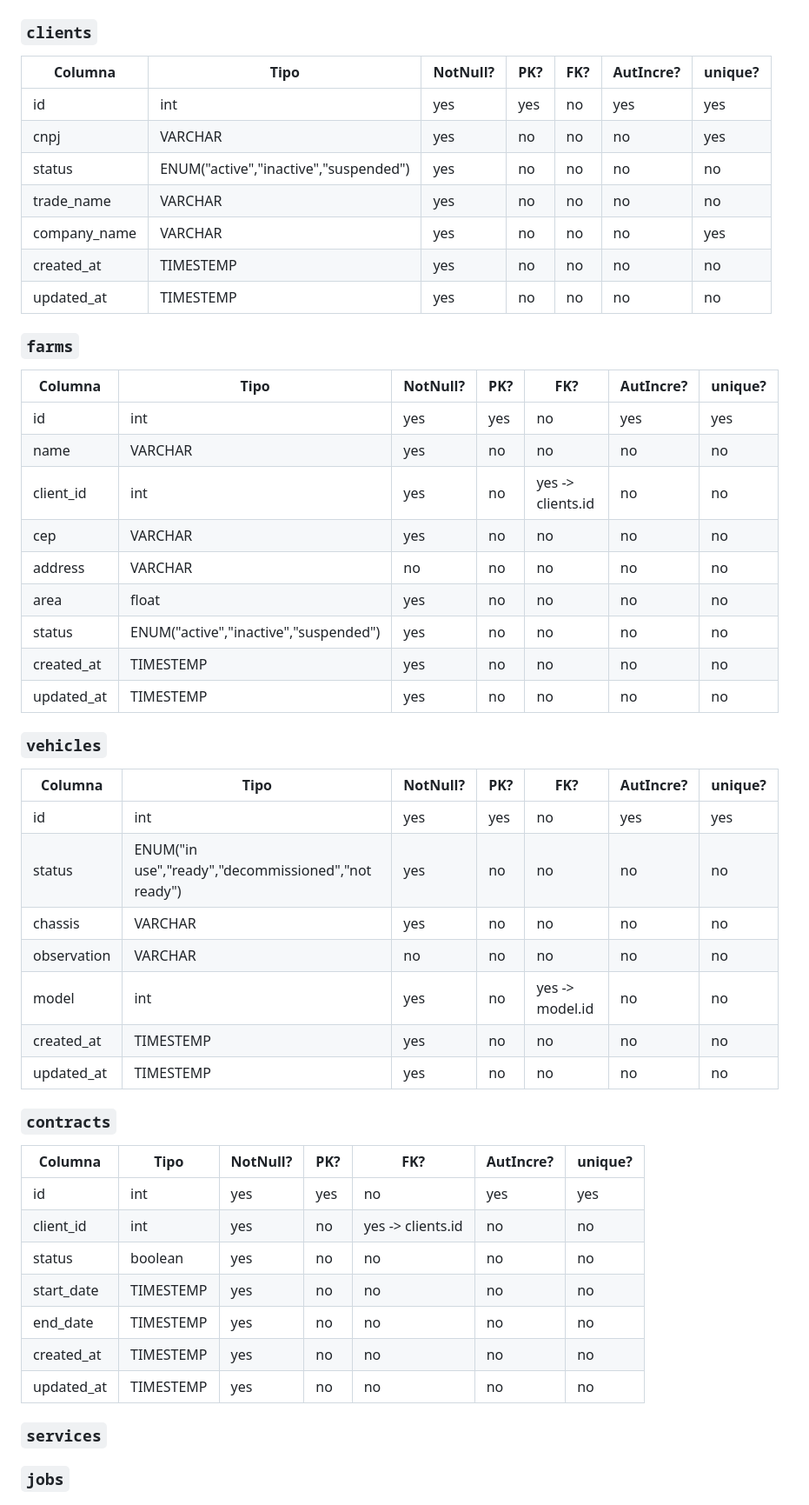
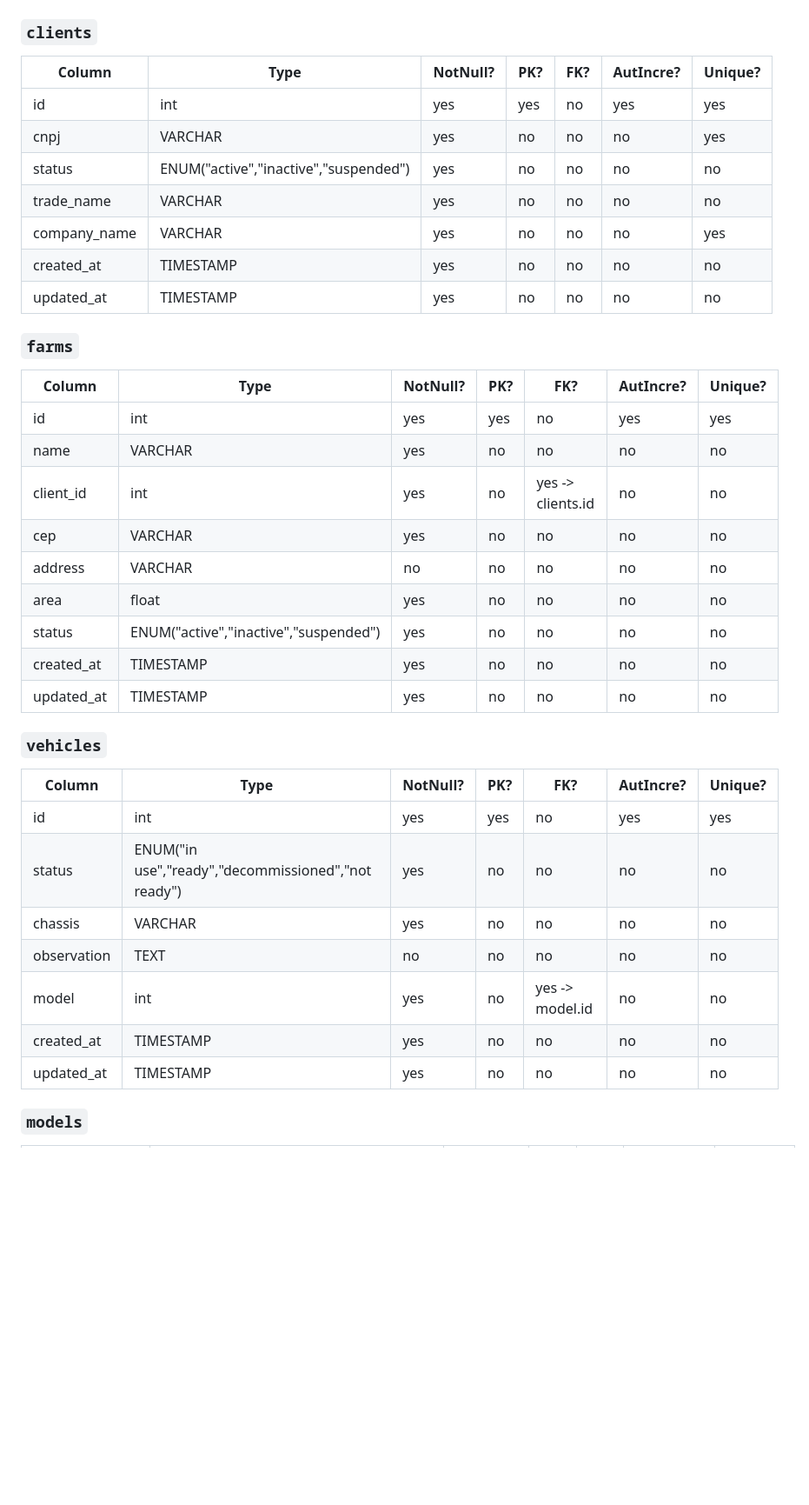
Before and after one commit to GustavoBehnck/banco_de_dados_2, a Markdown page: docs/estrutura.md, the part around one of its changes. Shown at 87% size. Drawn GitHub-style; blank space fills up the shorter version.

```diff
--- a/docs/estrutura.md
+++ b/docs/estrutura.md
@@ -4,19 +4,19 @@
 
 ### `clients`
 
-| Columna      | Tipo                                  | NotNull? | PK? | FK? | AutIncre? | unique? |
+| Column       | Type                                  | NotNull? | PK? | FK? | AutIncre? | Unique? |
 | ------------ | ------------------------------------- | -------- | --- | --- | --------- | ------- |
 | id           | int                                   | yes      | yes | no  | yes       | yes     |
 | cnpj         | VARCHAR                               | yes      | no  | no  | no        | yes     |
 | status       | ENUM("active","inactive","suspended") | yes      | no  | no  | no        | no      |
 | trade_name   | VARCHAR                               | yes      | no  | no  | no        | no      |
 | company_name | VARCHAR                               | yes      | no  | no  | no        | yes     |
-| created_at   | TIMESTEMP                             | yes      | no  | no  | no        | no      |
-| updated_at   | TIMESTEMP                             | yes      | no  | no  | no        | no      |
+| created_at   | TIMESTAMP                             | yes      | no  | no  | no        | no      |
+| updated_at   | TIMESTAMP                             | yes      | no  | no  | no        | no      |
 
 ### `farms`
 
-| Columna    | Tipo                                  | NotNull? | PK? | FK?               | AutIncre? | unique? |
+| Column     | Type                                  | NotNull? | PK? | FK?               | AutIncre? | Unique? |
 | ---------- | ------------------------------------- | -------- | --- | ----------------- | --------- | ------- |
 | id         | int                                   | yes      | yes | no                | yes       | yes     |
 | name       | VARCHAR                               | yes      | no  | no                | no        | no      |
@@ -25,34 +25,20 @@
 | address    | VARCHAR                               | no       | no  | no                | no        | no      |
 | area       | float                                 | yes      | no  | no                | no        | no      |
 | status     | ENUM("active","inactive","suspended") | yes      | no  | no                | no        | no      |
-| created_at | TIMESTEMP                             | yes      | no  | no                | no        | no      |
-| updated_at | TIMESTEMP                             | yes      | no  | no                | no        | no      |
+| created_at | TIMESTAMP                             | yes      | no  | no                | no        | no      |
+| updated_at | TIMESTAMP                             | yes      | no  | no                | no        | no      |
 
 ### `vehicles`
 
-| Columna     | Tipo                                                | NotNull? | PK? | FK?             | AutIncre? | unique? |
+| Column      | Type                                                | NotNull? | PK? | FK?             | AutIncre? | Unique? |
 | ----------- | --------------------------------------------------- | -------- | --- | --------------- | --------- | ------- |
 | id          | int                                                 | yes      | yes | no              | yes       | yes     |
 | status      | ENUM("in use","ready","decommissioned","not ready") | yes      | no  | no              | no        | no      |
 | chassis     | VARCHAR                                             | yes      | no  | no              | no        | no      |
-| observation | VARCHAR                                             | no       | no  | no              | no        | no      |
+| observation | TEXT                                                | no       | no  | no              | no        | no      |
 | model       | int                                                 | yes      | no  | yes -> model.id | no        | no      |
-| created_at  | TIMESTEMP                                           | yes      | no  | no              | no        | no      |
-| updated_at  | TIMESTEMP                                           | yes      | no  | no              | no        | no      |
+| created_at  | TIMESTAMP                                           | yes      | no  | no              | no        | no      |
+| updated_at  | TIMESTAMP                                           | yes      | no  | no              | no        | no      |
 
-### `contracts`
+### `models`
 
-| Columna    | Tipo      | NotNull? | PK? | FK?               | AutIncre? | unique? |
-| ---------- | --------- | -------- | --- | ----------------- | --------- | ------- |
-| id         | int       | yes      | yes | no                | yes       | yes     |
-| client_id  | int       | yes      | no  | yes -> clients.id | no        | no      |
-| status     | boolean   | yes      | no  | no                | no        | no      |
-| start_date | TIMESTEMP | yes      | no  | no                | no        | no      |
-| end_date   | TIMESTEMP | yes      | no  | no                | no        | no      |
-| created_at | TIMESTEMP | yes      | no  | no                | no        | no      |
-| updated_at | TIMESTEMP | yes      | no  | no                | no        | no      |
-
-### `services`
-
-### `jobs`
-
```
Also changed, not shown: other parts of docs/estrutura.md (+51 -16 lines).
